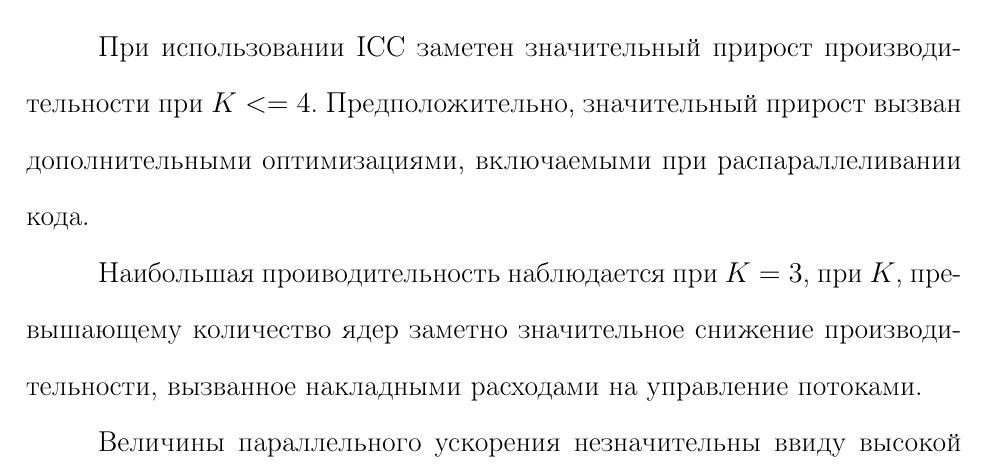
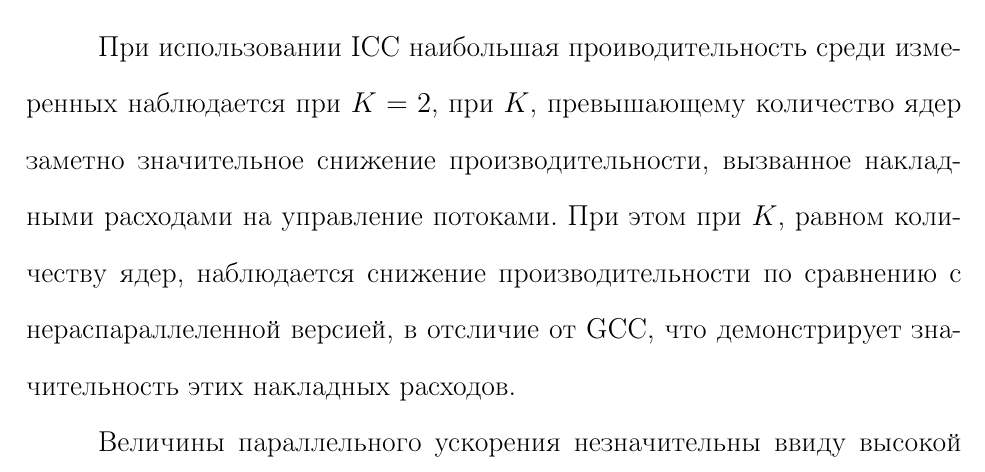
Before and after one commit to bgs99/ParallelProcessing, a LaTeX document (lab1/report.tex): part of page 11 of 14, cut at the place of the change. Compiled offline with pdfLaTeX.

```diff
--- a/lab1/report.tex
+++ b/lab1/report.tex
@@ -210,10 +211,7 @@
 
 \includegraphics[width=.8\linewidth]{../build/lab1-icc.png}
 \end{figure}
-
-При использовании ICC заметен значительный прирост производительности при $K<=4$. Предположительно, значительный прирост вызван дополнительными оптимизациями, включаемыми при распараллеливании кода.
-
-Наибольшая проиводительность наблюдается при $K=3$, при $K$, превышающему количество ядер заметно значительное снижение производительности, вызванное накладными расходами на управление потоками.
+При использовании ICC наибольшая проиводительность среди измеренных наблюдается при $K=2$, при $K$, превышающему количество ядер заметно значительное снижение производительности, вызванное накладными расходами на управление потоками. При этом при $K$, равном количеству ядер, наблюдается снижение производительности по сравнению с нераспараллеленной версией, в отсличие от GCC, что демонстрирует значительность этих накладных расходов.
 
 Величины параллельного ускорения незначительны ввиду высокой доли нераспараллеливаемого кода во времени выполнения. Данный эффект, скорее всего, обуславливается наличием алгоритма сортировки с квадратической сложностью, не поддерживающего распараллеливание.
 \clearpage
```
Also changed, not shown: lab1/report.tex (1 more changed lines), 3 other files.
